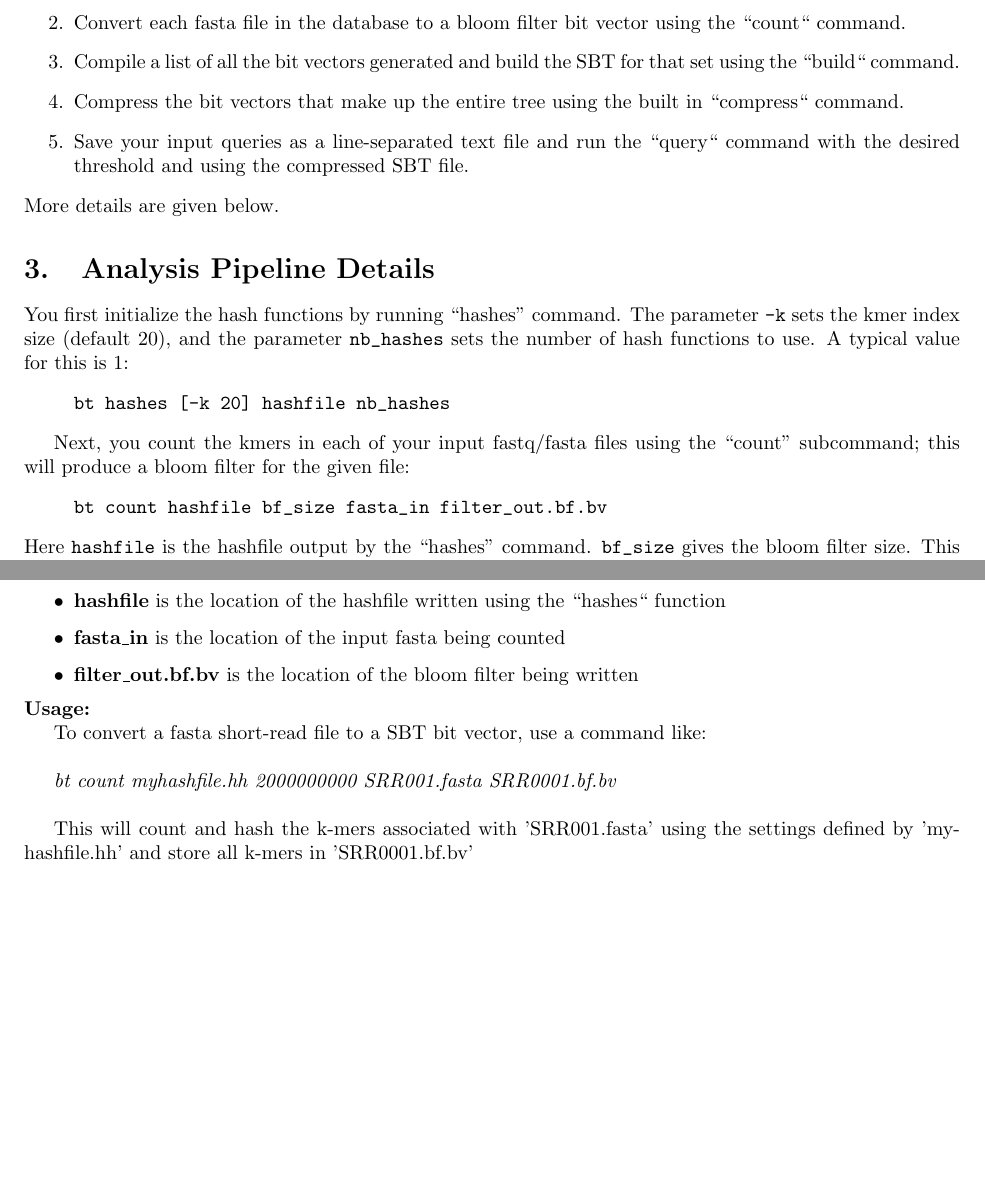
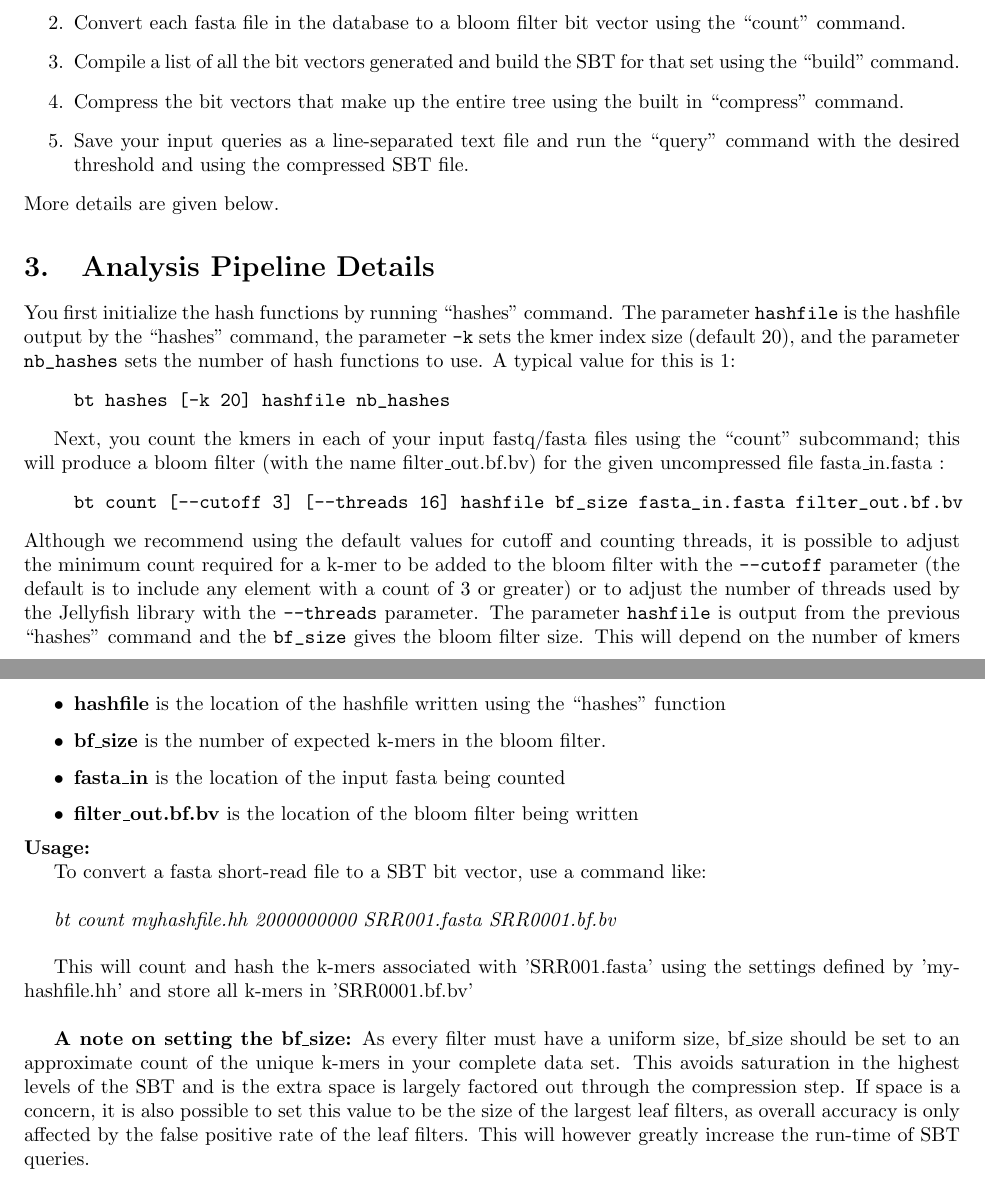
Before and after one commit to Kingsford-Group/bloomtree, a LaTeX document (user_manual/sbt-manual.tex): two parts of pages 1 and 2 of 4 before the commit and two parts of pages 1 and 3 of 5 after it, joined at a grey line, cut so that both start at the same text, the shorter picture padded with empty space. Compiled offline with pdfLaTeX.

Commit message:
Added cutoff option to count function parameters and corrected number of threads option (which defaulted to 16 always). Adjusted manual based on Hao's concerns as well as miscellaneous typos and new count functionality.

```diff
--- a/user_manual/sbt-manual.tex
+++ b/user_manual/sbt-manual.tex
@@ -23,16 +23,16 @@ bioRxiv, 2015. doi: http://dx.doi.org/10.1101/017087
 To build and query a dataset using SBT, you should follow this general pipeline:
 \begin{enumerate}
 \item You first initialize the hash functions by running ``hashes'' command.
-\item Convert each fasta file in the database to a bloom filter bit vector using the  ``count`` command.
-\item Compile a list of all the bit vectors generated and build the SBT for that set using the ``build`` command.
-\item Compress the bit vectors that make up the entire tree using the built in ``compress`` command.
-\item Save your input queries as a line-separated text file and run the ``query`` command with the desired threshold and using the compressed SBT file.
+\item Convert each fasta file in the database to a bloom filter bit vector using the  ``count'' command.
+\item Compile a list of all the bit vectors generated and build the SBT for that set using the ``build'' command.
+\item Compress the bit vectors that make up the entire tree using the built in ``compress'' command.
+\item Save your input queries as a line-separated text file and run the ``query'' command with the desired threshold and using the compressed SBT file.
 \end{enumerate}
 More details are given below.
 
 \section{Analysis Pipeline Details}
 
-You first initialize the hash functions by running ``hashes'' command. The parameter \verb+-k+ sets the kmer index size (default 20), and the parameter \verb+nb_hashes+ sets the number of hash functions to use. A typical value for this is $1$:
+You first initialize the hash functions by running ``hashes'' command. The parameter \verb+hashfile+ is the hashfile output by the ``hashes'' command, the parameter \verb+-k+ sets the kmer index size (default 20), and the parameter \verb+nb_hashes+ sets the number of hash functions to use. A typical value for this is $1$:
 %
 \begin{quote}
 \begin{verbatim}
@@ -40,15 +40,15 @@ bt hashes [-k 20] hashfile nb_hashes
 \end{verbatim}
 \end{quote}
 
-Next, you count the kmers in each of your input fastq/fasta files using the ``count'' subcommand; this will produce a bloom filter for the given file:
+Next, you count the kmers in each of your input fastq/fasta files using the ``count'' subcommand; this will produce a bloom filter (with the name filter\_out.bf.bv) for the given uncompressed file fasta\_in.fasta :
 %
 \begin{quote}
 \begin{verbatim}
-bt count hashfile bf_size fasta_in filter_out.bf.bv
+bt count [--cutoff 3] [--threads 16] hashfile bf_size fasta_in.fasta filter_out.bf.bv
 \end{verbatim}
 \end{quote}
 %
-Here \verb+hashfile+ is the hashfile output by the ``hashes'' command. \verb+bf_size+ gives the bloom filter size. This will depend on the number of kmers in your input file. It must be the SAME for all files that you are putting into the same SBT. If you have lots of files on which to build a SBT, you should write a little script that uses the above command to create a bloom filter for each. Something like:
+Although we recommend using the default values for cutoff and counting threads, it is possible to adjust the minimum count required for a k-mer to be added to the bloom filter with the \verb+--cutoff+ parameter (the default is to include any element with a count of 3 or greater) or to adjust the number of threads used by the Jellyfish library with the \verb+--threads+ parameter. The parameter \verb+hashfile+ is output from the previous ``hashes'' command and the \verb+bf_size+ gives the bloom filter size. This will depend on the number of kmers in your input file and the number of files in your complete bloom tree. It must be the SAME for all files that you are putting into the same SBT. If you have lots of files on which to build a SBT, you should write a little script that uses the above command to create a bloom filter for each. Something like:
 %
 \begin{quote}
 \begin{verbatim}
@@ -101,9 +102,12 @@ To build a set of conserved hash functions for the bloom filters, use a command
 This will write a file 'myhashfile.hh' which stores the necessary information for the Jellyfish library's bloom filter functions.
 
 \subsection{Count}
-\textit{bt count hashfile bf\_size fasta\_in filter\_out.bf.bv}
+\textit{bt count [--cutoff 3] [--threads 16] hashfile bf\_size fasta\_in filter\_out.bf.bv}
 \begin{itemize}
-\item \textbf{hashfile} is the location of the hashfile written using the ``hashes`` function
+\item \textbf{cutoff} is an optional parameter that sets the minimum count required required for a unique k-mer to be added to the bloom filter
+\item \textbf{threads} is an optional parameter that sets the number of threads the Jellyfish library uses when counting k-mers
+\item \textbf{hashfile} is the location of the hashfile written using the ``hashes'' function
+\item \textbf{bf\_size} is the number of expected k-mers in the bloom filter.
 \item \textbf{fasta\_in} is the location of the input fasta being counted
 \item \textbf{filter\_out.bf.bv} is the location of the bloom filter being written
 \end{itemize}
@@ -113,6 +117,9 @@ To convert a fasta short-read file to a SBT bit vector, use a command like: \\
 
 \textit{bt count myhashfile.hh 2000000000 SRR001.fasta SRR0001.bf.bv} \\
 
-This will count and hash the k-mers associated with 'SRR001.fasta' using the settings defined by 'myhashfile.hh' and store all k-mers in 'SRR0001.bf.bv'
+This will count and hash the k-mers associated with 'SRR001.fasta' using the settings defined by 'myhashfile.hh' and store all k-mers in 'SRR0001.bf.bv' \\
+
+\textbf{A note on setting the bf\_size:}
+As every filter must have a uniform size, bf\_size should be set to an approximate count of the unique k-mers in your complete data set. This avoids saturation in the highest levels of the SBT and is the extra space is largely factored out through the compression step. If space is a concern, it is also possible to set this value to be the size of the largest leaf filters, as overall accuracy is only affected by the false positive rate of the leaf filters. This will however greatly increase the run-time of SBT queries.
 
 \subsection{Build}
```
Also changed, not shown: user_manual/sbt-manual.pdf, user_manual/sbt-manual.tex (31 more changed lines), 3 other files.
